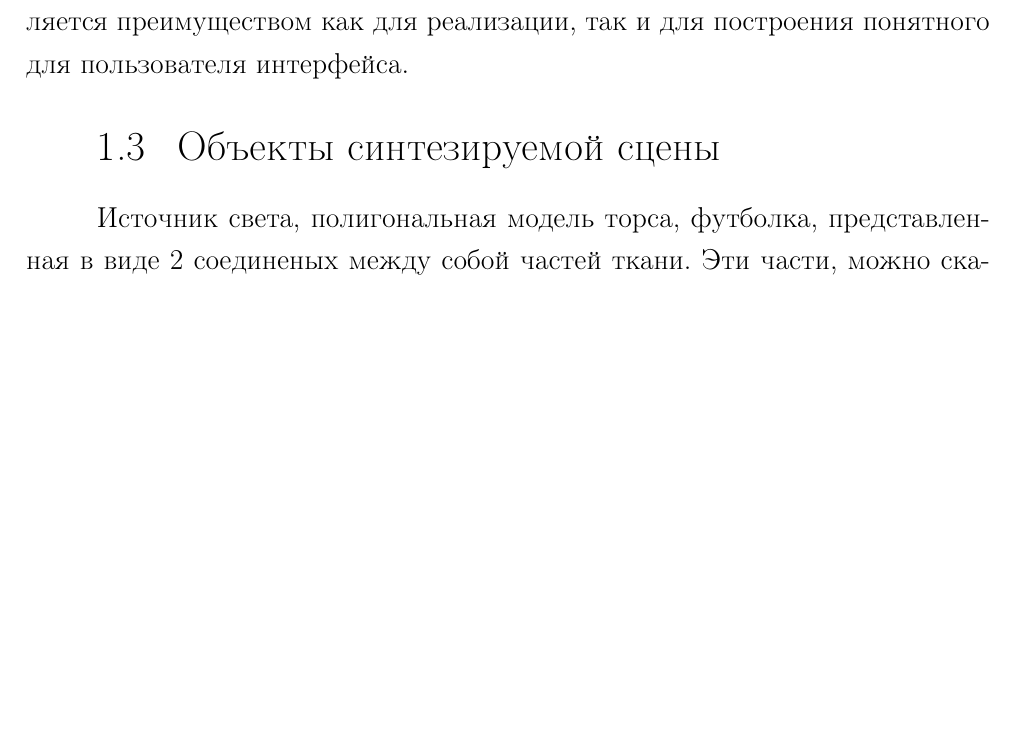
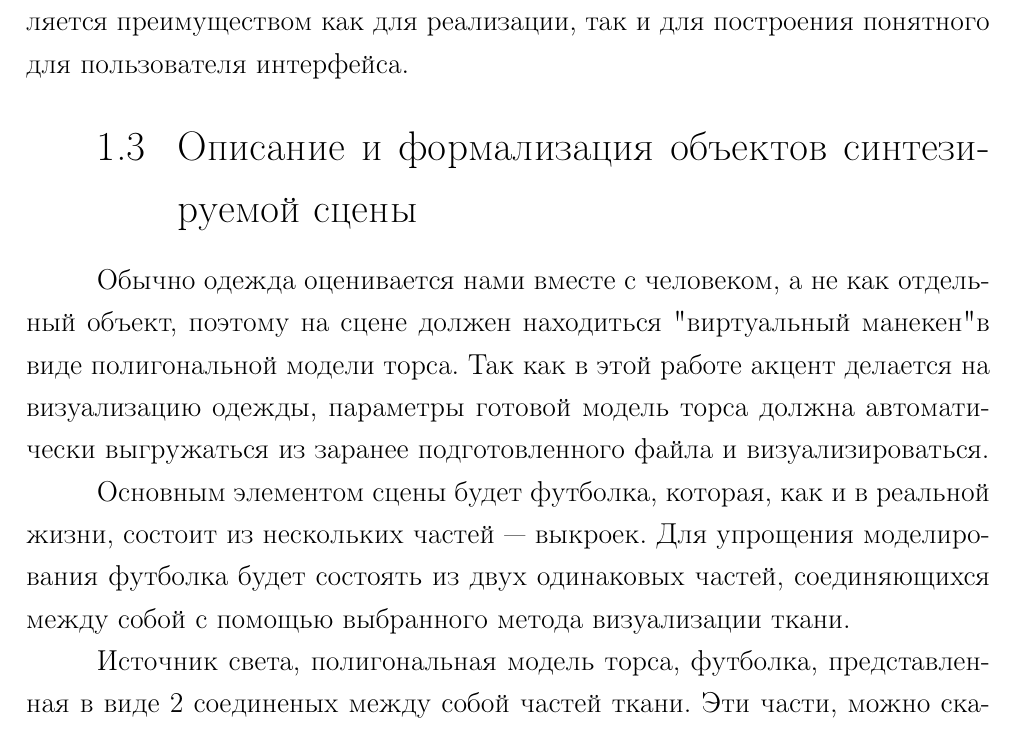
Before and after one commit to MyMiDiII/bmstu-clothes, a LaTeX document (docs/tex/report.tex, which reads docs/tex/03-analytical.tex): part of page 11 of 17, cut so that both start at the same text, the shorter picture padded with empty space. Compiled offline with pdfLaTeX; a LaTeX package or settings file that is missing is left out.

Commit message:
ADD: first part of scene

```diff
--- a/docs/tex/03-analytical.tex
+++ b/docs/tex/03-analytical.tex
@@ -259,7 +259,18 @@
 физических законов, лежащий в её основе, что является преимуществом как для
 реализации, так и для построения понятного для пользователя интерфейса.
 
-\section{Объекты синтезируемой сцены}
+\section{Описание и формализация объектов синтезируемой сцены}
+
+Обычно одежда оценивается нами вместе с человеком, а не как отдельный объект,
+поэтому на сцене должен находиться "виртуальный манекен" в виде полигональной
+модели торса. Так как в этой работе акцент делается на визуализацию одежды,
+параметры готовой модель торса должна автоматически выгружаться из заранее
+подготовленного файла и визуализироваться.
+
+Основным элементом сцены будет футболка, которая, как и в реальной жизни,
+состоит из нескольких частей --- выкроек. Для упрощения моделирования футболка
+будет состоять из двух одинаковых частей, соединяющихся между собой с помощью
+выбранного метода визуализации ткани.
 
 Источник света, полигональная модель торса, футболка, представленная в виде 2
 соединеных между собой частей ткани. Эти части, можно сказать, представляют
```
Also changed, not shown: docs/data/img/img12.jpg, docs/data/img/img13.jpg, docs/data/img/img14.jpg, docs/data/img/img15.jpg, docs/data/img/img16.jpg (added).
